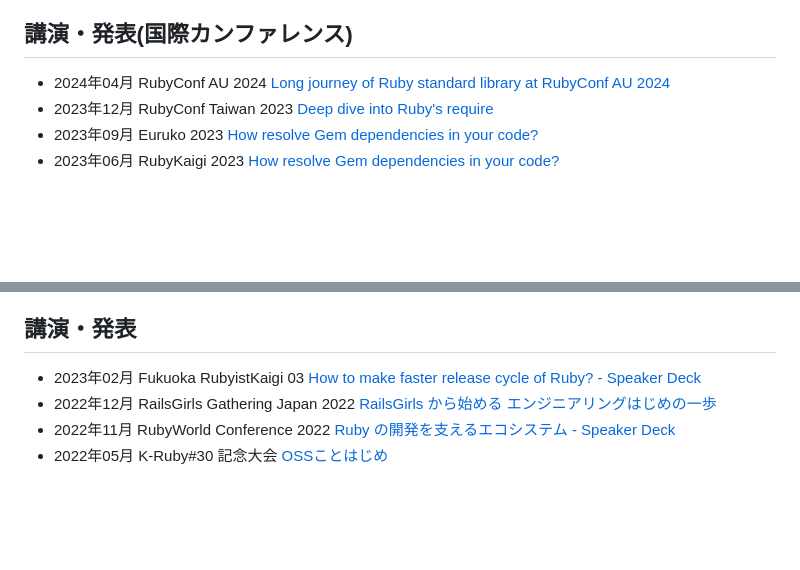
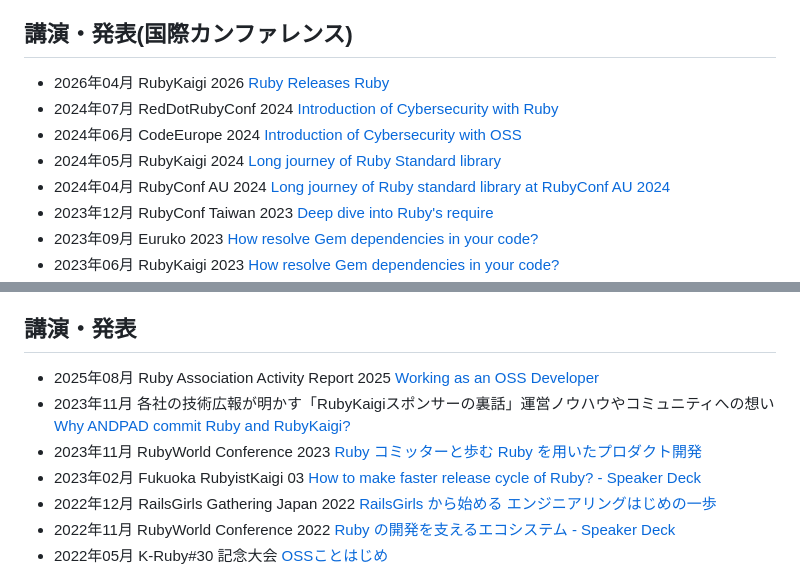
Before and after one commit to hsbt/hsbt, a Markdown page: hsbt.org/src/index.md, 2 parts joined by grey strips. GitHub-like rendering; blank space fills up the shorter version.

Commit message:
Add talks from 2023 to 2026
Co-Authored-By: Claude Opus 5.5 <noreply@anthropic.com>

```diff
--- a/hsbt.org/src/index.md
+++ b/hsbt.org/src/index.md
@@ -91,6 +91,10 @@ Rubyコミッター、Ruby, RubyGems, Bundler, Rake,  ruby-build, psychなど多
 
 ## 講演・発表(国際カンファレンス)
 
+* 2026年04月 RubyKaigi 2026 [Ruby Releases Ruby](https://www.slideshare.net/slideshow/rubykaigi-2026-day-3-ruby-releases-ruby/287280094)
+* 2024年07月 RedDotRubyConf 2024 [Introduction of Cybersecurity with Ruby](https://www.slideshare.net/slideshow/introduction-of-cybersecurity-with-ruby-at-reddotrubyconf-2024/270608789)
+* 2024年06月 CodeEurope 2024 [Introduction of Cybersecurity with OSS](https://www.slideshare.net/slideshow/introduction-of-cybersecurity-with-oss-at-code-europe-2024/269679753)
+* 2024年05月 RubyKaigi 2024 [Long journey of Ruby Standard library](https://www.slideshare.net/slideshow/long-journey-of-ruby-standard-library-at-rubykaigi-2024/268585781)
 * 2024年04月 RubyConf AU 2024 [Long journey of Ruby standard library at RubyConf AU 2024](https://www.slideshare.net/slideshow/long-journey-of-ruby-standard-library-at-rubyconf-au-2024/267204330)
 * 2023年12月 RubyConf Taiwan 2023 [Deep dive into Ruby's require](https://www.slideshare.net/hsbt/deep-dive-into-rubys-require-rubyconf-taiwan-2023)
 * 2023年09月 Euruko 2023 [How resolve Gem dependencies in your code?](https://www.slideshare.net/hsbt/how-resolve-gem-dependencies-in-your-code-e131)
@@ -130,6 +134,9 @@ Rubyコミッター、Ruby, RubyGems, Bundler, Rake,  ruby-build, psychなど多
 
 ## 講演・発表
 
+* 2025年08月 Ruby Association Activity Report 2025 [Working as an OSS Developer](https://www.slideshare.net/slideshow/working-as-an-oss-developer-at-ruby-association-activity-report-2025/282770818)
+* 2023年11月 各社の技術広報が明かす「RubyKaigiスポンサーの裏話」運営ノウハウやコミュニティへの想い [Why ANDPAD commit Ruby and RubyKaigi?](https://www.slideshare.net/slideshow/why-andpad-commit-ruby-and-rubykaigi/263507113)
+* 2023年11月 RubyWorld Conference 2023 [Ruby コミッターと歩む Ruby を用いたプロダクト開発](https://www.slideshare.net/slideshow/ruby-ruby-0e28/263507316)
 * 2023年02月 Fukuoka RubyistKaigi 03 [How to make faster release cycle of Ruby? - Speaker Deck](https://speakerdeck.com/hsbt/how-to-make-faster-release-cycle-of-ruby)
 * 2022年12月 RailsGirls Gathering Japan 2022 [RailsGirls から始める エンジニアリングはじめの一歩](https://www.slideshare.net/hsbt/railsgirls-254696400)
 * 2022年11月 RubyWorld Conference 2022 [Ruby の開発を支えるエコシステム - Speaker Deck](https://speakerdeck.com/hsbt/ruby-nokai-fa-wozhi-eruekosisutemu)
```
